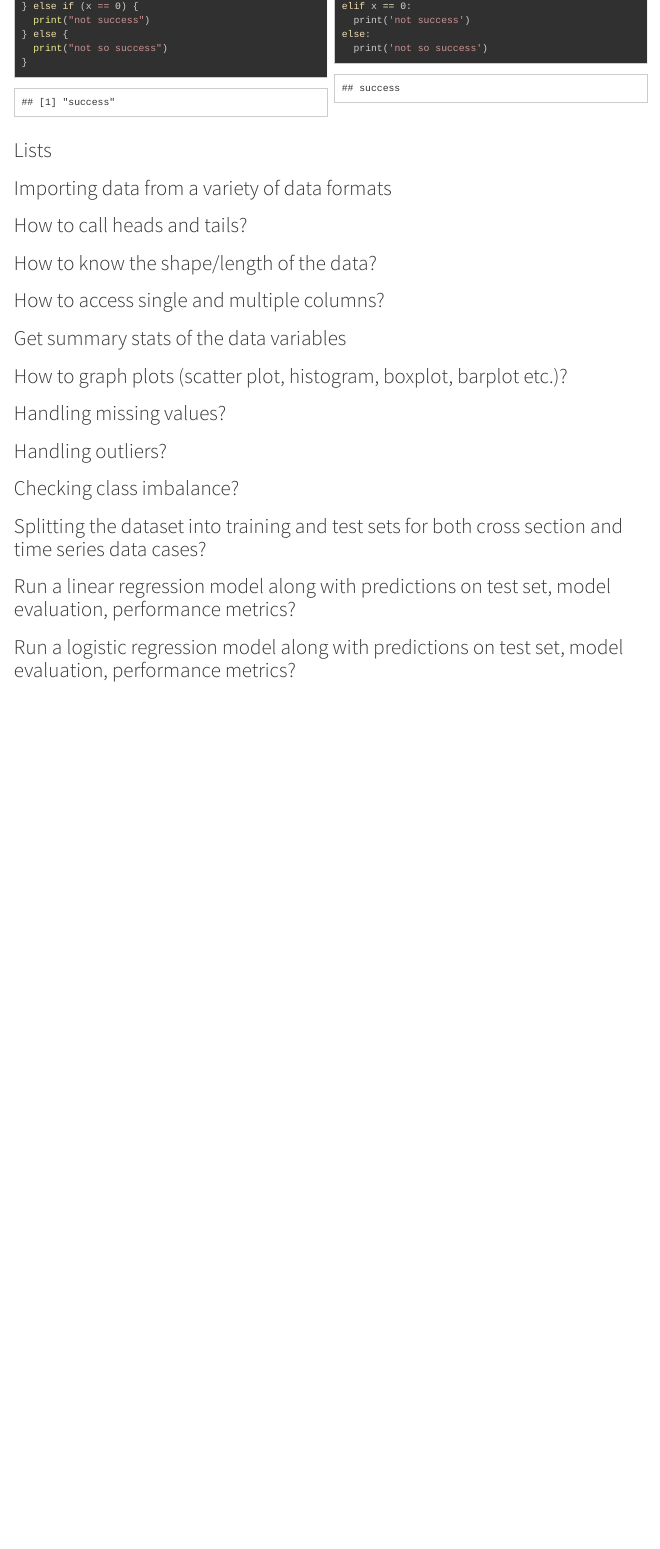
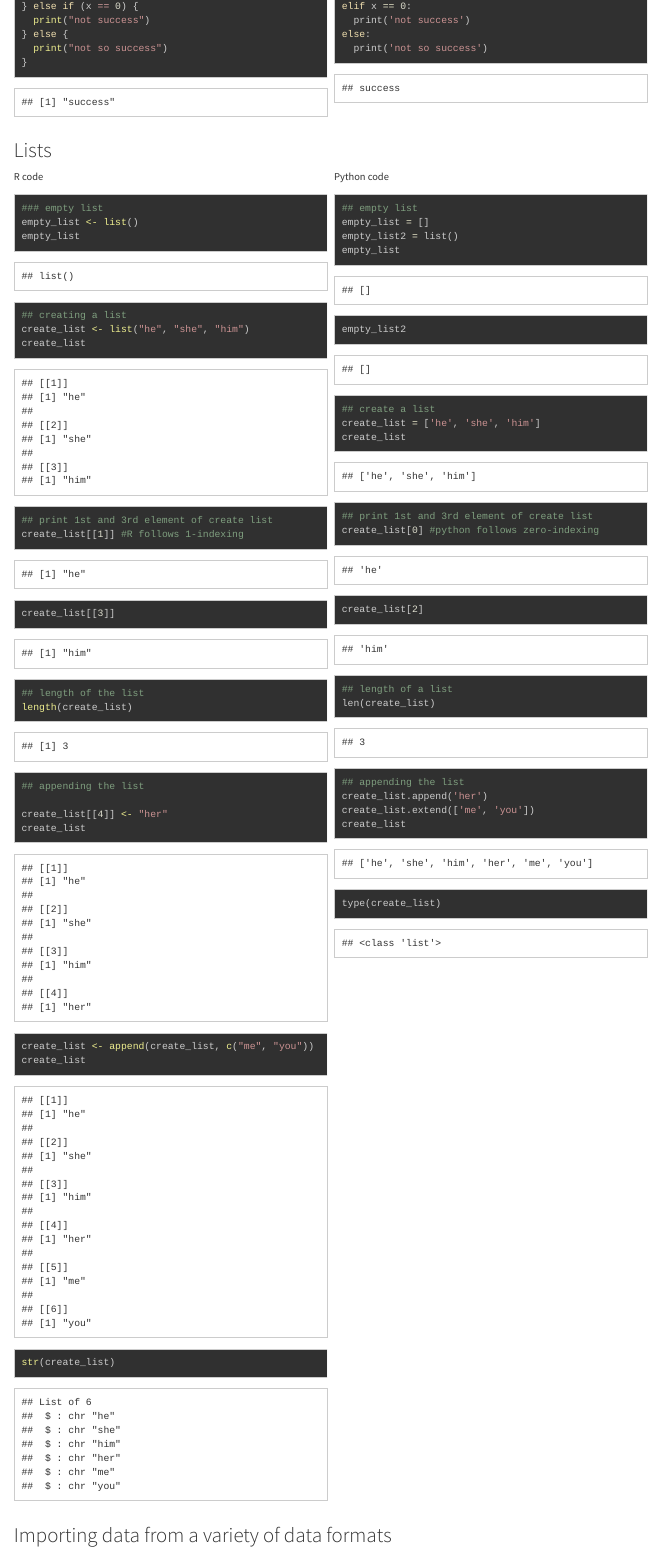
Before and after one commit to rajlakkakula/R-to-Python-programming, an R Markdown document (R to Python.Rmd): the page in a window 1100 px wide, from 4860 px down. Rendered offline with R 4.5, knitr and Pandoc, with nearby package versions; both versions are drawn in the output format of the newer one.

Commit message:
lists - 1

````diff
--- a/R to Python.Rmd
+++ b/R to Python.Rmd
@@ -3,13 +3,13 @@ title: "R to Python"
 author: "Prithviraj Lakkakula"
 date: "7/25/2022"
 output:
-  pdf_document:
-    toc: yes
-    highlight: zenburn
   html_document:
     toc: yes
     highlight: zenburn
     theme: cosmo
+  pdf_document:
+    toc: yes
+    highlight: zenburn
 ---
 
 ```{r setup, include=FALSE}
@@ -294,6 +294,72 @@ else:
 
 ## Lists
 
+:::: {style="display: grid; grid-template-columns: 1fr 1fr; grid-column-gap: 10px;"}
+
+
+::: {}
+
+R code
+
+```{r warning=FALSE, message=FALSE}
+### empty list
+empty_list <- list()
+empty_list
+
+## creating a list
+create_list <- list("he", "she", "him")
+create_list
+
+## print 1st and 3rd element of create list
+create_list[[1]] #R follows 1-indexing
+create_list[[3]]
+
+## length of the list
+length(create_list)
+
+## appending the list
+
+create_list[[4]] <- "her"
+create_list
+
+create_list <- append(create_list, c("me", "you"))
+create_list
+str(create_list)
+```
+
+:::
+
+::: {}
+Python code
+
+```{python}
+## empty list
+empty_list = []
+empty_list2 = list()
+empty_list
+empty_list2
+
+## create a list
+create_list = ['he', 'she', 'him']
+create_list
+
+## print 1st and 3rd element of create list
+create_list[0] #python follows zero-indexing
+create_list[2]
+
+## length of a list
+len(create_list)
+
+## appending the list
+create_list.append('her')
+create_list.extend(['me', 'you'])
+create_list
+type(create_list)
+```
+:::
+
+::::
+
 
 
 ## Importing data from a variety of data formats
````
Also changed, not shown: R-to-Python.html, R-to-Python.pdf.
